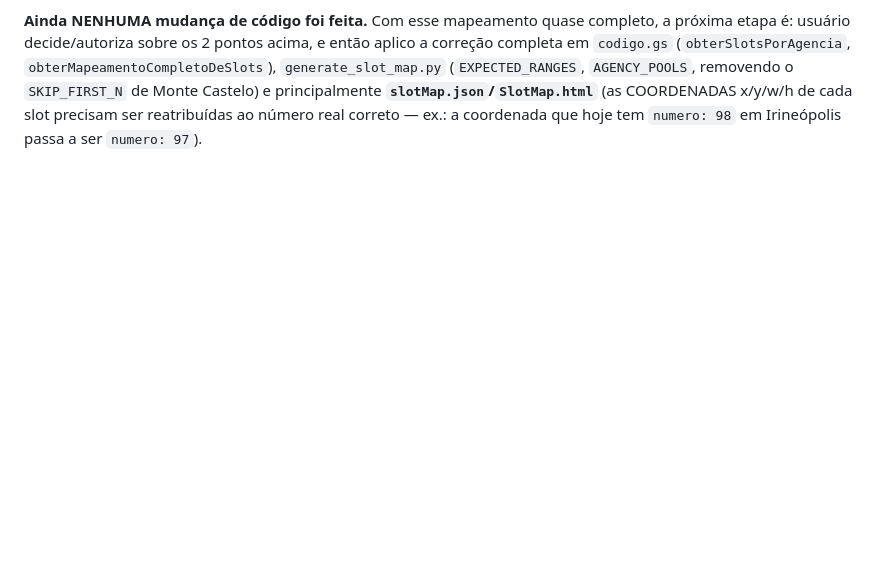
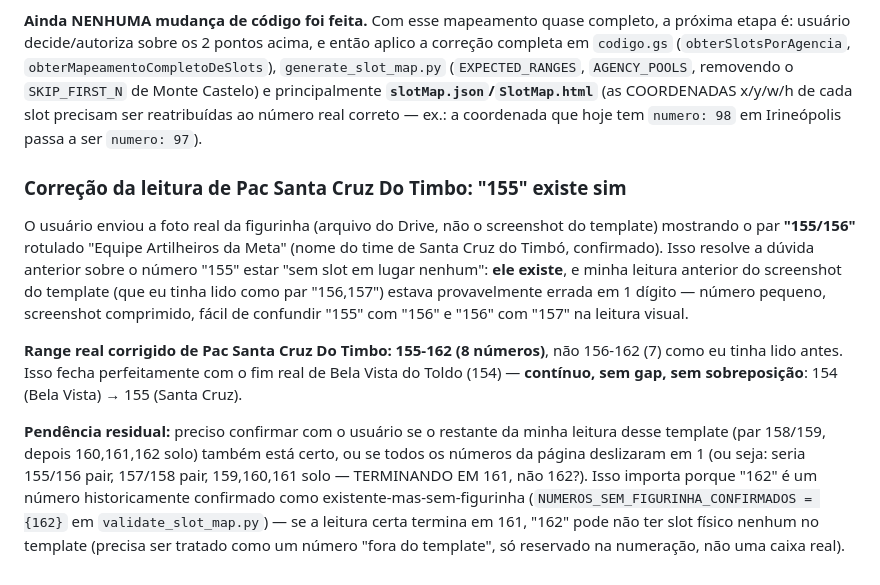
Before and after one commit to EllGabri/Album-Copa, a Markdown page: docs/Plans.md, the part around the change. Drawn GitHub-style; blank space fills up the shorter version.

Commit message:
Plans.md: usuario confirma numero 155 via foto real da figurinha (par 155/156)
Foto real do arquivo da figurinha (nao screenshot do template) mostra
par 155/156 = Equipe Artilheiros da Meta (Santa Cruz do Timbo),
corrigindo a leitura anterior do screenshot do template que tinha
lido esse par como 156/157 (provavel erro de leitura de 1 digito em
imagem comprimida). Range real de Santa Cruz do Timbo passa a ser
155-162 (8 numeros), contiguo com o fim real de Bela Vista do Toldo
(154) sem gap. Fica pendencia de confirmar se o resto da pagina
tambem deslizou 1 numero (158/159 -> 157/158, terminando em 161 em
vez de 162).

Co-Authored-By: Claude Sonnet 5 <noreply@anthropic.com>
Claude-Session: https://claude.ai/code/session_01M2sUXjYHY4fn4emg3nxSLN

```diff
--- a/docs/Plans.md
+++ b/docs/Plans.md
@@ -343,3 +343,11 @@ Todos os templates foram lidos diretamente de screenshots limpos (sem figurinhas
 2. **Número "155" sem slot em nenhum template** — pode ser um segundo "número sem figurinha" análogo ao já confirmado "162", mas precisa confirmação (não dá pra saber se é um gap genuíno ou se falta ver mais alguma coisa).
 
 **Ainda NENHUMA mudança de código foi feita.** Com esse mapeamento quase completo, a próxima etapa é: usuário decide/autoriza sobre os 2 pontos acima, e então aplico a correção completa em `codigo.gs` (`obterSlotsPorAgencia`, `obterMapeamentoCompletoDeSlots`), `generate_slot_map.py` (`EXPECTED_RANGES`, `AGENCY_POOLS`, removendo o `SKIP_FIRST_N` de Monte Castelo) e principalmente **`slotMap.json`/`SlotMap.html`** (as COORDENADAS x/y/w/h de cada slot precisam ser reatribuídas ao número real correto — ex.: a coordenada que hoje tem `numero: 98` em Irineópolis passa a ser `numero: 97`).
+
+### Correção da leitura de Pac Santa Cruz Do Timbo: "155" existe sim
+
+O usuário enviou a foto real da figurinha (arquivo do Drive, não o screenshot do template) mostrando o par **"155/156"** rotulado "Equipe Artilheiros da Meta" (nome do time de Santa Cruz do Timbó, confirmado). Isso resolve a dúvida anterior sobre o número "155" estar "sem slot em lugar nenhum": **ele existe**, e minha leitura anterior do screenshot do template (que eu tinha lido como par "156,157") estava provavelmente errada em 1 dígito — número pequeno, screenshot comprimido, fácil de confundir "155" com "156" e "156" com "157" na leitura visual.
+
+**Range real corrigido de Pac Santa Cruz Do Timbo: 155-162 (8 números)**, não 156-162 (7) como eu tinha lido antes. Isso fecha perfeitamente com o fim real de Bela Vista do Toldo (154) — **contínuo, sem gap, sem sobreposição**: 154 (Bela Vista) → 155 (Santa Cruz).
+
+**Pendência residual:** preciso confirmar com o usuário se o restante da minha leitura desse template (par 158/159, depois 160,161,162 solo) também está certo, ou se todos os números da página deslizaram em 1 (ou seja: seria 155/156 pair, 157/158 pair, 159,160,161 solo — TERMINANDO EM 161, não 162?). Isso importa porque "162" é um número historicamente confirmado como existente-mas-sem-figurinha (`NUMEROS_SEM_FIGURINHA_CONFIRMADOS = {162}` em `validate_slot_map.py`) — se a leitura certa termina em 161, "162" pode não ter slot físico nenhum no template (precisa ser tratado como um número "fora do template", só reservado na numeração, não uma caixa real).
```
